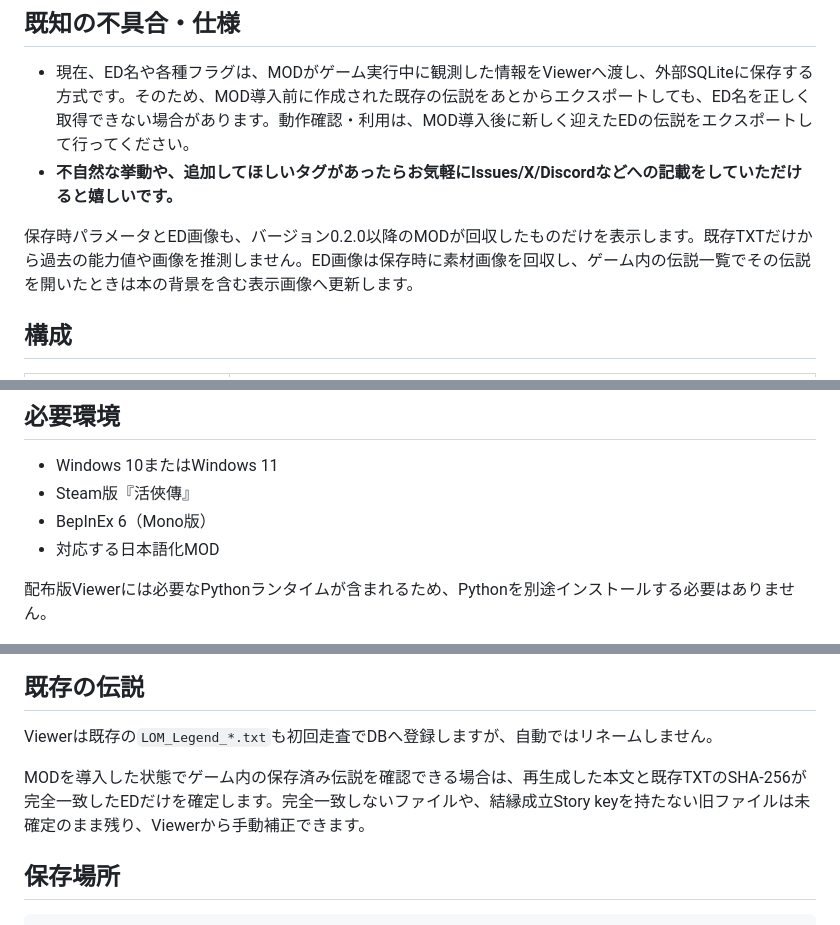
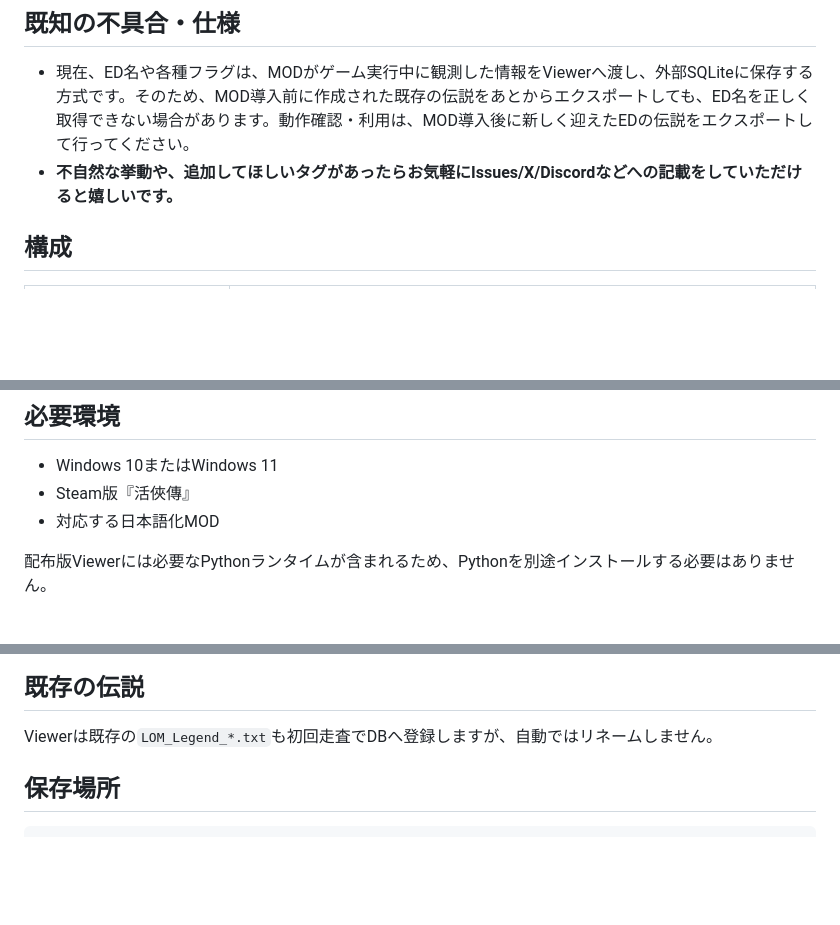
Before and after one commit to FSM2000km/LOM-Legend-Manager, a Markdown page: README.md, 3 parts joined by grey strips. Drawn GitHub-style; blank space fills up the shorter version.

````diff
--- a/README.md
+++ b/README.md
@@ -10,9 +10,6 @@ MODが新しい伝説のエクスポートを監視し、確定できたED名と
 
 - 現在、ED名や各種フラグは、MODがゲーム実行中に観測した情報をViewerへ渡し、外部SQLiteに保存する方式です。そのため、MOD導入前に作成された既存の伝説をあとからエクスポートしても、ED名を正しく取得できない場合があります。動作確認・利用は、MOD導入後に新しく迎えたEDの伝説をエクスポートして行ってください。
 - **不自然な挙動や、追加してほしいタグがあったらお気軽にIssues/X/Discordなどへの記載をしていただけると嬉しいです。**
-
-
-保存時パラメータとED画像も、バージョン0.2.0以降のMODが回収したものだけを表示します。既存TXTだけから過去の能力値や画像を推測しません。ED画像は保存時に素材画像を回収し、ゲーム内の伝説一覧でその伝説を開いたときは本の背景を含む表示画像へ更新します。
 
 ## 構成
 
@@ -31,7 +28,6 @@ MODはSQLiteを直接操作しません。MODがJSONイベントを受信箱へ
 
 - Windows 10またはWindows 11
 - Steam版『活俠傳』
-- BepInEx 6（Mono版）
 - 対応する日本語化MOD
 
 配布版Viewerには必要なPythonランタイムが含まれるため、Pythonを別途インストールする必要はありません。
@@ -108,8 +104,6 @@ ED一覧はSteamビルド25987745と日本語化データ2026.10.16.376に合わ
 
 Viewerは既存の`LOM_Legend_*.txt`も初回走査でDBへ登録しますが、自動ではリネームしません。
 
-MODを導入した状態でゲーム内の保存済み伝説を確認できる場合は、再生成した本文と既存TXTのSHA-256が完全一致したEDだけを確定します。完全一致しないファイルや、結縁成立Story keyを持たない旧ファイルは未確定のまま残り、Viewerから手動補正できます。
-
 ## 保存場所
 
 ```text
````
